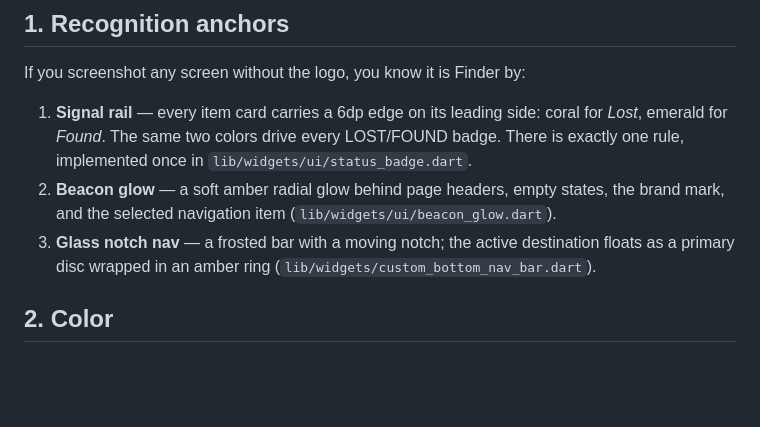
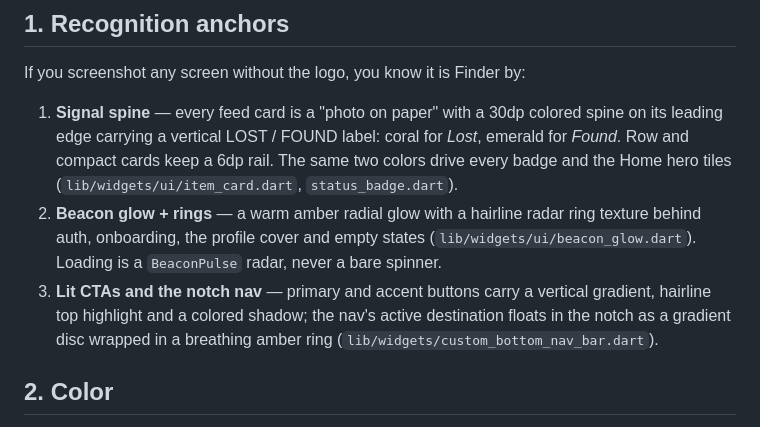
Before and after one commit to alandsurchi/Finder-App, a Markdown page: DESIGN.md, the part around the change. GitHub-like rendering; blank space fills up the shorter version.

Commit message:
docs: describe the Beacon craft-pass signatures in DESIGN.md
Co-Authored-By: Claude Fable 5.1 <noreply@anthropic.com>

```diff
--- a/DESIGN.md
+++ b/DESIGN.md
@@ -7,16 +7,19 @@
 
 If you screenshot any screen without the logo, you know it is Finder by:
 
-1. **Signal rail** — every item card carries a 6dp edge on its leading side:
-   coral for *Lost*, emerald for *Found*. The same two colors drive every
-   LOST/FOUND badge. There is exactly one rule, implemented once in
-   `lib/widgets/ui/status_badge.dart`.
-2. **Beacon glow** — a soft amber radial glow behind page headers, empty
-   states, the brand mark, and the selected navigation item
-   (`lib/widgets/ui/beacon_glow.dart`).
-3. **Glass notch nav** — a frosted bar with a moving notch; the active
-   destination floats as a primary disc wrapped in an amber ring
-   (`lib/widgets/custom_bottom_nav_bar.dart`).
+1. **Signal spine** — every feed card is a "photo on paper" with a 30dp
+   colored spine on its leading edge carrying a vertical LOST / FOUND label:
+   coral for *Lost*, emerald for *Found*. Row and compact cards keep a 6dp
+   rail. The same two colors drive every badge and the Home hero tiles
+   (`lib/widgets/ui/item_card.dart`, `status_badge.dart`).
+2. **Beacon glow + rings** — a warm amber radial glow with a hairline radar
+   ring texture behind auth, onboarding, the profile cover and empty states
+   (`lib/widgets/ui/beacon_glow.dart`). Loading is a `BeaconPulse` radar,
+   never a bare spinner.
+3. **Lit CTAs and the notch nav** — primary and accent buttons carry a
+   vertical gradient, hairline top highlight and a colored shadow; the nav's
+   active destination floats in the notch as a gradient disc wrapped in a
+   breathing amber ring (`lib/widgets/custom_bottom_nav_bar.dart`).
 
 ## 2. Color
 
```
